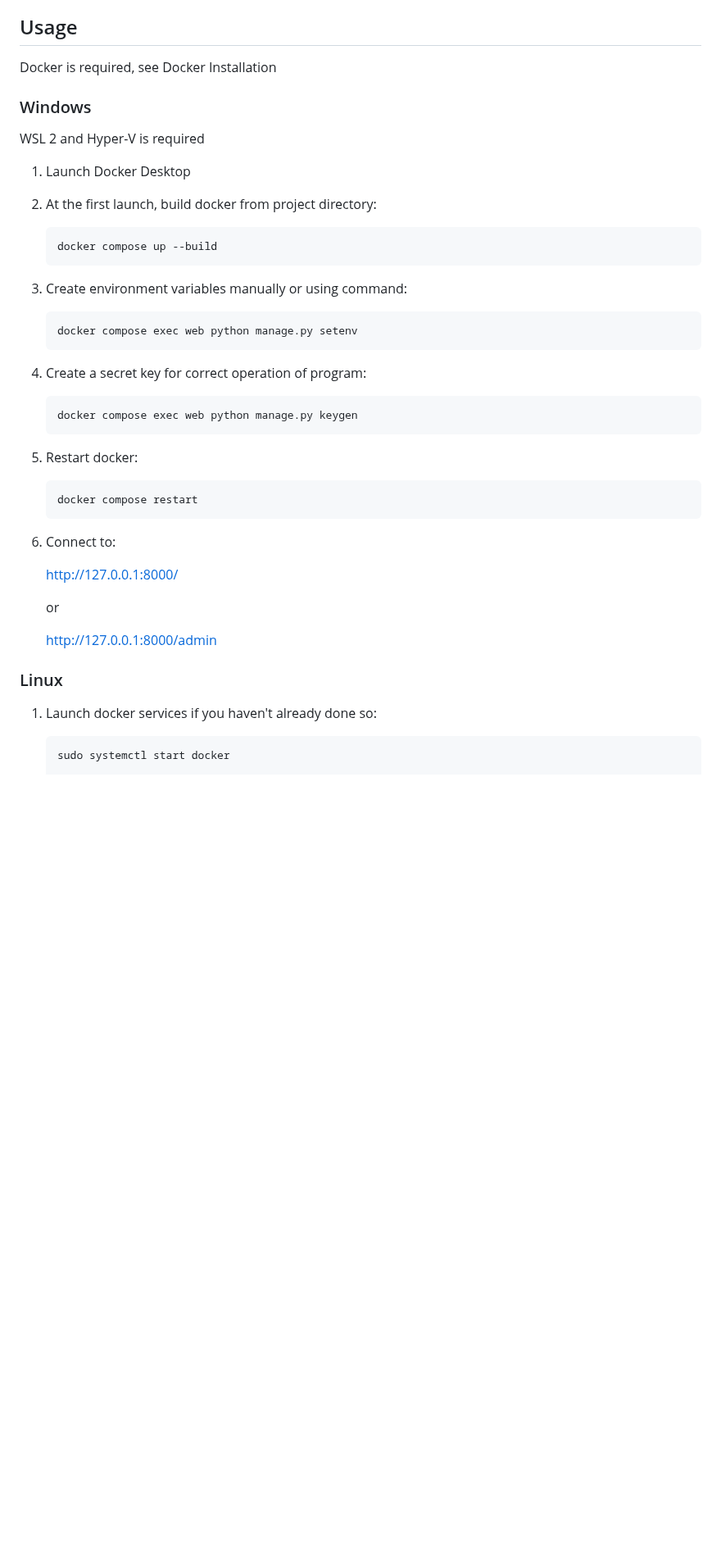
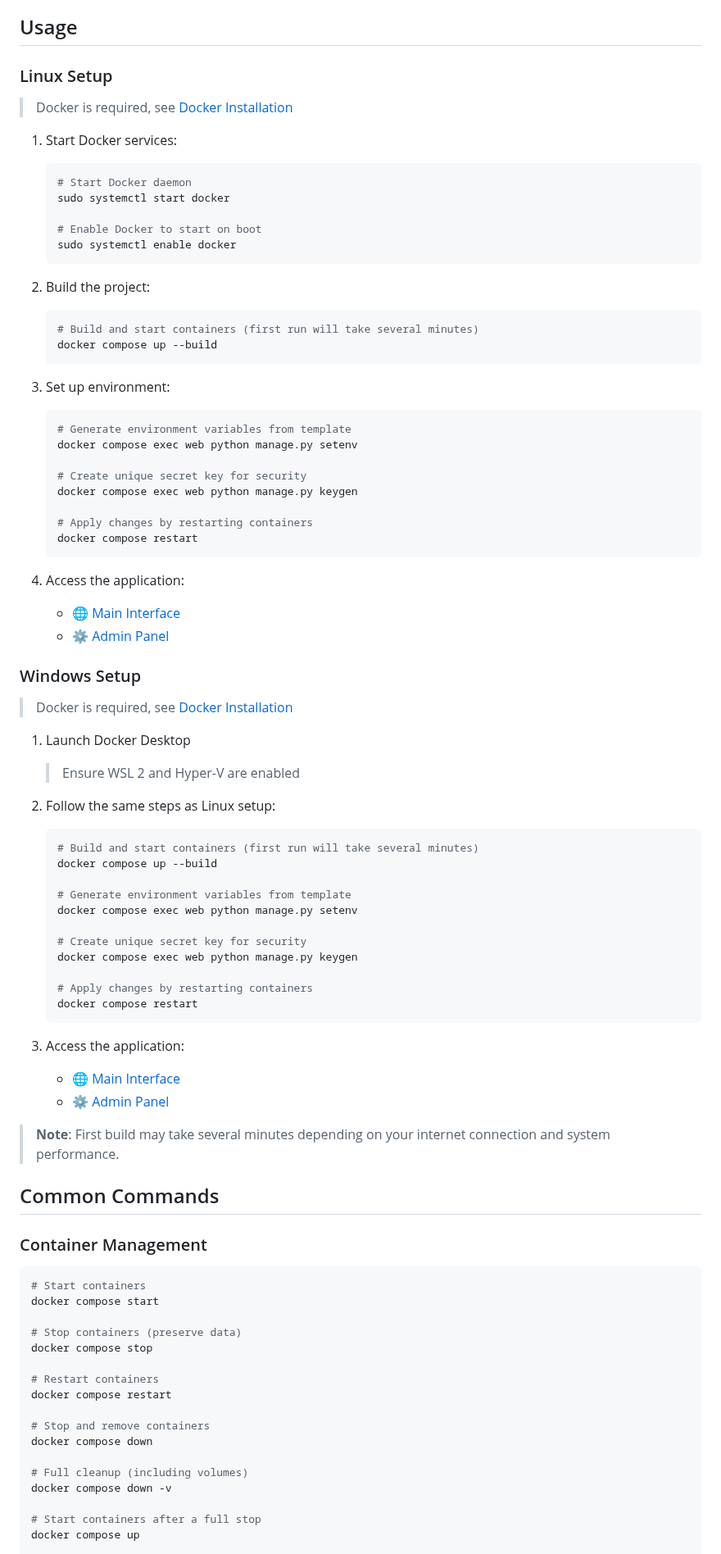
Before and after one commit to Undertaker049/ska, a Markdown page: README.md, the part around one of its changes. Shown at 82% size. Drawn GitHub-style; blank space fills up the shorter version.

````diff
--- a/README.md
+++ b/README.md
@@ -20,48 +32,87 @@
 
 ## Usage
 
-Docker is required, see Docker Installation
+### Linux Setup
+> Docker is required, see [Docker Installation](DOCKER_INSTALL.md)
 
-### Windows
-WSL 2 and Hyper-V is required
+1. Start Docker services:
+   ```bash
+   # Start Docker daemon
+   sudo systemctl start docker
+
+   # Enable Docker to start on boot
+   sudo systemctl enable docker
+   ```
+
+2. Build the project:
+   ```bash
+   # Build and start containers (first run will take several minutes)
+   docker compose up --build
+   ```
+
+3. Set up environment:
+   ```bash
+   # Generate environment variables from template
+   docker compose exec web python manage.py setenv
+
+   # Create unique secret key for security
+   docker compose exec web python manage.py keygen
+
+   # Apply changes by restarting containers
+   docker compose restart
+   ```
+
+4. Access the application:
+   - 🌐 [Main Interface](http://127.0.0.1:8000/)
+   - ⚙️ [Admin Panel](http://127.0.0.1:8000/admin)
+
+### Windows Setup
+> Docker is required, see [Docker Installation](DOCKER_INSTALL.md)
 
 1. Launch Docker Desktop
-2. At the first launch, build docker from project directory:
+   > Ensure WSL 2 and Hyper-V are enabled
 
-	```
-	docker compose up --build
-	```
+2. Follow the same steps as Linux setup:
+   ```bash
+   # Build and start containers (first run will take several minutes)
+   docker compose up --build
 
-3. Create environment variables manually or using command:
+   # Generate environment variables from template
+   docker compose exec web python manage.py setenv
 
-  	```
-  	docker compose exec web python manage.py setenv
-  	```
+   # Create unique secret key for security
+   docker compose exec web python manage.py keygen
 
-4. Create a secret key for correct operation of program:
+   # Apply changes by restarting containers
+   docker compose restart
+   ```
 
-	```
- 	docker compose exec web python manage.py keygen
- 	```
+3. Access the application:
+   - 🌐 [Main Interface](http://127.0.0.1:8000/)
+   - ⚙️ [Admin Panel](http://127.0.0.1:8000/admin)
 
-5. Restart docker:
+> **Note**: First build may take several minutes depending on your internet connection and system performance.
 
-	```
- 	docker compose restart
- 	```
+## Common Commands
 
-6. Connect to:
+### Container Management
 
-   	<http://127.0.0.1:8000/>
+```bash
+# Start containers
+docker compose start
 
-   or
+# Stop containers (preserve data)
+docker compose stop
 
-   	<http://127.0.0.1:8000/admin>
+# Restart containers
+docker compose restart
 
-### Linux
+# Stop and remove containers
+docker compose down
 
-1. Launch docker services if you haven't already done so:
+# Full cleanup (including volumes)
+docker compose down -v
 
-	```
-	sudo systemctl start docker
+# Start containers after a full stop
+docker compose up
 
````
Also changed, not shown: other parts of README.md (+161 -359 lines).
